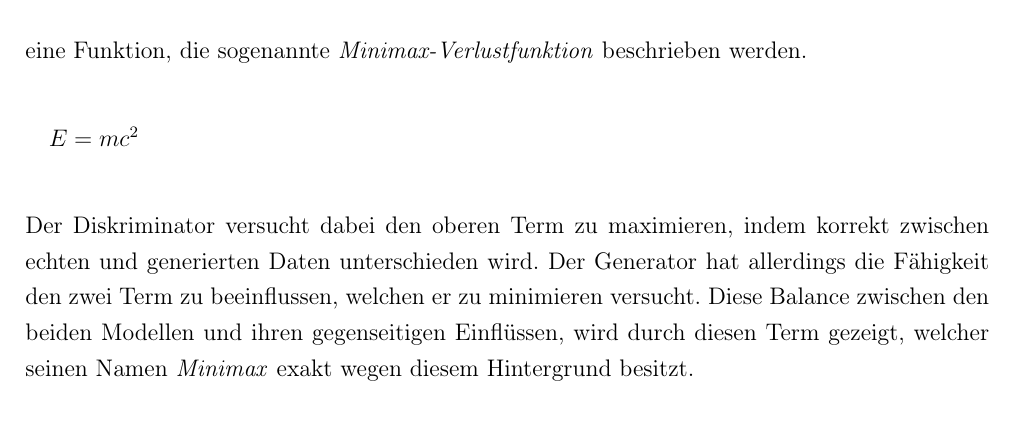
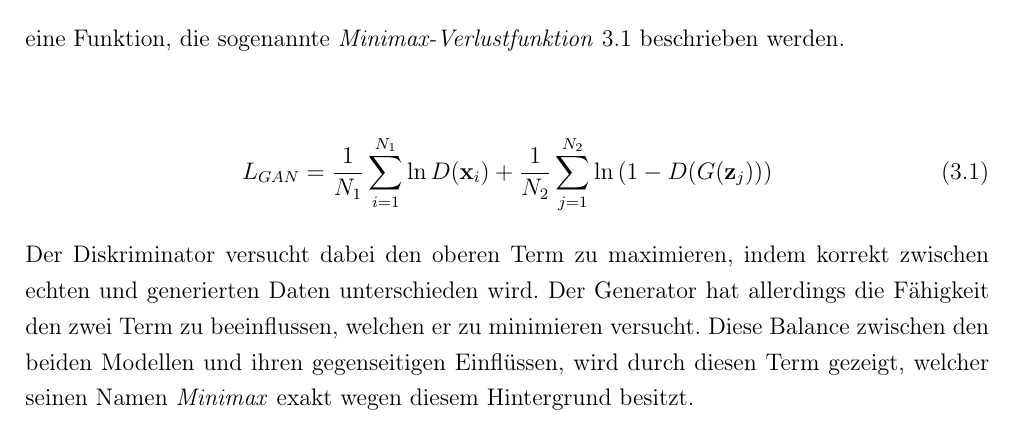
Before and after one commit to Cremetoertchen0815/Auch-ein-Paper, a LaTeX book (main.tex, which reads Kapitel/03-2.tex): part of page 18 of 26 before the commit and part of page 15 of 23 after it, cut so that both start at the same text. Compiled offline with pdfLaTeX.

Commit message:
Added missing fomula and cleaned up document

```diff
--- a/Kapitel/03-2.tex
+++ b/Kapitel/03-2.tex
@@ -19,9 +19,12 @@
     \label{Abb:basic}
     \end{figure}
 
-    \noindent Die Abbildung zeigt die grundlegende Architektur eines \ac{GAN}, wie es auch schon in den Grundlagen zuvor erklärt wurde. Der Generator erhält als Eingabe einen zufälligen Vektor, der als Latent Space bezeichnet wird. Dieser Vektor wird als Eingabe in den Generator eingespeist und durchläuft eine Reihe von Schichten, die jeweils eine Reihe von Neuronen enthalten. Die letzte Schicht des Generators, die Ausgabeschicht, gibt einen Vektor aus, der die generierten Daten enthält. Der Diskriminator erhält schließlich als Eingabe entweder diesen oder einen aus echten Daten stammenden Vektor als Eingangswert. Dieser Vektor durchläuft anschließend einen ähnlichen Prozess, wie der Latent Space in Form des Diskriminators. Die letzte Schicht des Diskriminators gibt schließlich einen Vektor aus, der die Wahrscheinlichkeit angibt, ob die Eingabe aus echten oder generierten Daten besteht. Diese Wahrscheinlichkeit bietet in Form der \textit{Backpropagation} die Grundlage für das Training beider Modelle, allerdings auf zwei unterschiedliche Arten und Weisen. Sollte der Diskriminator nämlich falsch liegen und beispielsweise ein künstlich generiertes Bild als real anerkennen, so gilt dies für den Generator als Erfolg, für den Diskriminator allerdings als Fehlschlag. Dieses Verhältnis der beiden Modelle kann durch eine Funktion, die sogenannte \textit{Minimax-Verlustfunktion} beschrieben werden.\\
+    \noindent Die Abbildung zeigt die grundlegende Architektur eines \ac{GAN}, wie es auch schon in den Grundlagen zuvor erklärt wurde. Der Generator erhält als Eingabe einen zufälligen Vektor, der als Latent Space bezeichnet wird. Dieser Vektor wird als Eingabe in den Generator eingespeist und durchläuft eine Reihe von Schichten, die jeweils eine Reihe von Neuronen enthalten. Die letzte Schicht des Generators, die Ausgabeschicht, gibt einen Vektor aus, der die generierten Daten enthält. Der Diskriminator erhält schließlich als Eingabe entweder diesen oder einen aus echten Daten stammenden Vektor als Eingangswert. Dieser Vektor durchläuft anschließend einen ähnlichen Prozess, wie der Latent Space in Form des Diskriminators. Die letzte Schicht des Diskriminators gibt schließlich einen Vektor aus, der die Wahrscheinlichkeit angibt, ob die Eingabe aus echten oder generierten Daten besteht. Diese Wahrscheinlichkeit bietet in Form der \textit{Backpropagation} die Grundlage für das Training beider Modelle, allerdings auf zwei unterschiedliche Arten und Weisen. Sollte der Diskriminator nämlich falsch liegen und beispielsweise ein künstlich generiertes Bild als real anerkennen, so gilt dies für den Generator als Erfolg, für den Diskriminator allerdings als Fehlschlag. Dieses Verhältnis der beiden Modelle kann durch eine Funktion, die sogenannte \textit{Minimax-Verlustfunktion} \ref{eqn:Verlustfunktion} beschrieben werden.\\
 
-    \(E=mc^2\) \\
+    \begin{equation}
+        \label{eqn:Verlustfunktion}
+        L_{GAN}=\frac{1}{N_1}\sum_{i=1}^{N_1} \ln{D (\textbf{x}_i)} + \frac{1}{N_2}\sum_{j=1}^{N_2} \ln{(1-D (G (\textbf{z}_j)))}
+        \end{equation}
 
     \noindent Der Diskriminator versucht dabei den oberen Term zu maximieren, indem korrekt zwischen echten und generierten Daten unterschieden wird. Der Generator hat allerdings die Fähigkeit den zwei Term zu beeinflussen, welchen er zu minimieren versucht. Diese Balance zwischen den beiden Modellen und ihren gegenseitigen Einflüssen, wird durch diesen Term gezeigt, welcher seinen Namen \textit{Minimax} exakt wegen diesem Hintergrund besitzt.
 
```
Also changed, not shown: Verwaltung/verzeichnisse.tex (+0 -3 lines), main.pdf.
